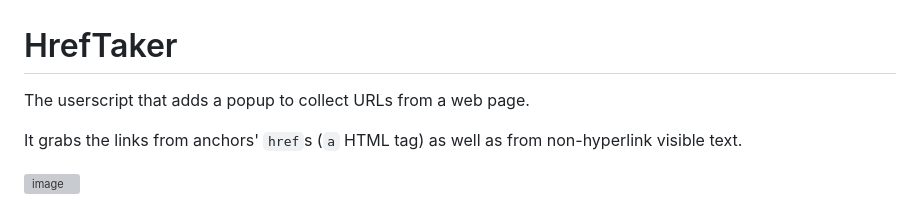
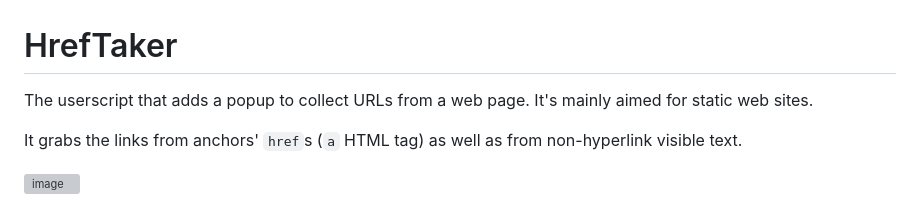
Before and after one commit to AlttiRi/href-taker, a Markdown page: README.md, the part around the change. Drawn GitHub-style; grey boxes are pictures that could not be loaded.

```diff
--- a/README.md
+++ b/README.md
@@ -1,6 +1,6 @@
 # HrefTaker
 
-The userscript that adds a popup to collect URLs from a web page.
+The userscript that adds a popup to collect URLs from a web page. It's mainly aimed for static web sites.
 
 It grabs the links from anchors' `href`s (`a` HTML tag) as well as from non-hyperlink visible text.
 
```
